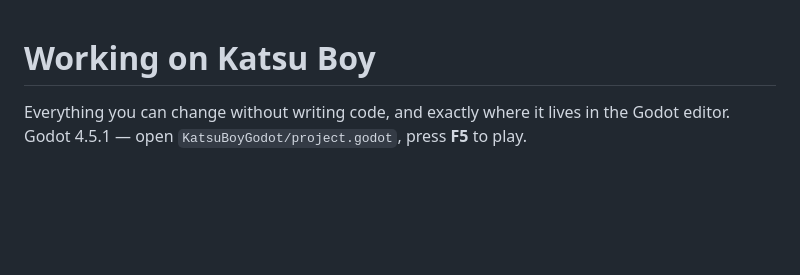
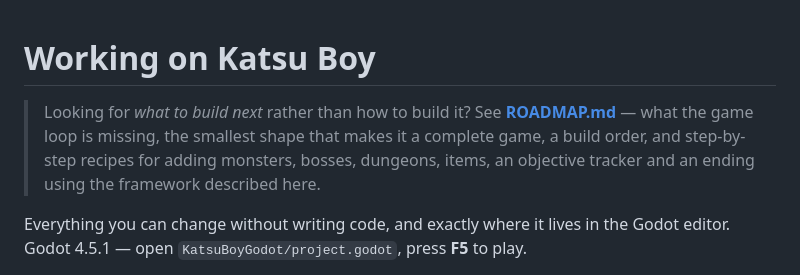
Before and after one commit to b4k4kozmo/KatsuBoyJava, a Markdown page: KatsuBoyGodot/AUTHORING.md, the part around the change. Drawn GitHub-style; blank space fills up the shorter version.

```diff
--- a/KatsuBoyGodot/AUTHORING.md
+++ b/KatsuBoyGodot/AUTHORING.md
@@ -1,4 +1,11 @@
 # Working on Katsu Boy
+
+> Looking for *what to build next* rather than how to build it? See
+> **[ROADMAP.md](ROADMAP.md)** — what the game loop is missing, the smallest
+> shape that makes it a complete game, a build order, and step-by-step recipes
+> for adding monsters, bosses, dungeons, items, an objective tracker and an
+> ending using the framework described here.
+
 
 Everything you can change without writing code, and exactly where it lives in
 the Godot editor. Godot 4.5.1 — open `KatsuBoyGodot/project.godot`, press **F5**
```
Also changed, not shown: KatsuBoyGodot/ROADMAP.md (added, +247 -0 lines).
